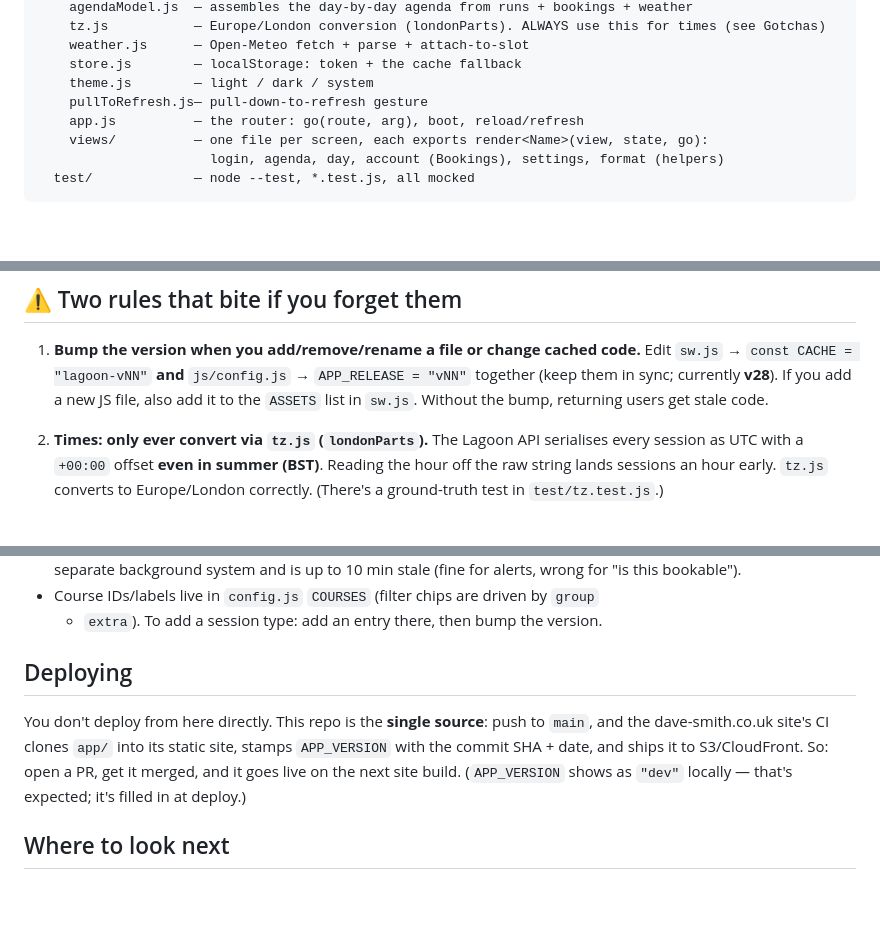
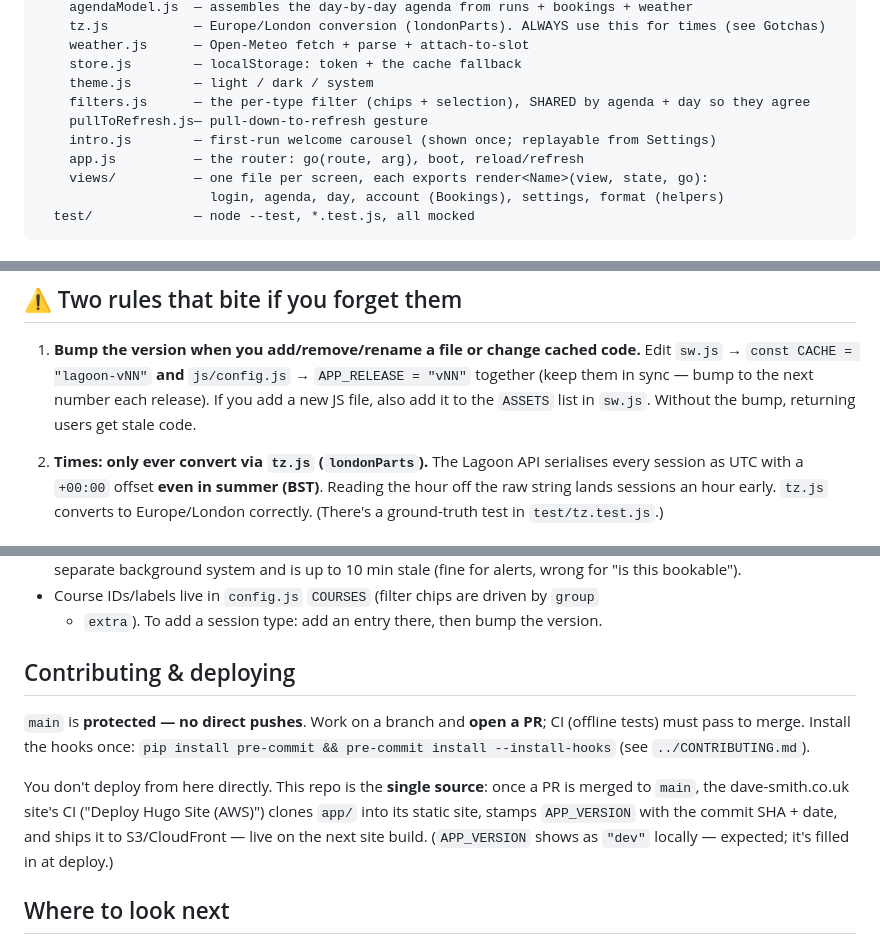
Before and after one commit to davidfsmith/lagoon, a Markdown page: app/CLAUDE.md, 3 parts joined by grey strips. Drawn GitHub-style; blank space fills up the shorter version.

Commit message:
docs(app): refresh CLAUDE.md — add filters.js/intro.js, PR-required workflow (#9)
Note the shared filters.js and the intro.js carousel in the layout; de-hardcode the
version reference; document that main is protected and contributions go via PR + CI.

```diff
--- a/app/CLAUDE.md
+++ b/app/CLAUDE.md
@@ -62,7 +62,9 @@ app/
     weather.js      — Open-Meteo fetch + parse + attach-to-slot
     store.js        — localStorage: token + the cache fallback
     theme.js        — light / dark / system
+    filters.js      — the per-type filter (chips + selection), SHARED by agenda + day so they agree
     pullToRefresh.js— pull-down-to-refresh gesture
+    intro.js        — first-run welcome carousel (shown once; replayable from Settings)
     app.js          — the router: go(route, arg), boot, reload/refresh
     views/          — one file per screen, each exports render<Name>(view, state, go):
                       login, agenda, day, account (Bookings), settings, format (helpers)
@@ -85,9 +87,9 @@ when the live fetch fails.
 
 1. **Bump the version when you add/remove/rename a file or change cached code.**
    Edit `sw.js` → `const CACHE = "lagoon-vNN"` **and** `js/config.js` →
-   `APP_RELEASE = "vNN"` together (keep them in sync; currently **v28**). If you add
-   a new JS file, also add it to the `ASSETS` list in `sw.js`. Without the bump,
-   returning users get stale code.
+   `APP_RELEASE = "vNN"` together (keep them in sync — bump to the next number each
+   release). If you add a new JS file, also add it to the `ASSETS` list in `sw.js`.
+   Without the bump, returning users get stale code.
 
 2. **Times: only ever convert via `tz.js` (`londonParts`).** The Lagoon API serialises
    every session as UTC with a `+00:00` offset **even in summer (BST)**. Reading the
@@ -106,13 +108,17 @@ when the live fetch fails.
 - Course IDs/labels live in `config.js` `COURSES` (filter chips are driven by `group`
   + `extra`). To add a session type: add an entry there, then bump the version.
 
-## Deploying
+## Contributing & deploying
 
-You don't deploy from here directly. This repo is the **single source**: push to
-`main`, and the dave-smith.co.uk site's CI clones `app/` into its static site, stamps
-`APP_VERSION` with the commit SHA + date, and ships it to S3/CloudFront. So: open a
-PR, get it merged, and it goes live on the next site build. (`APP_VERSION` shows as
-`"dev"` locally — that's expected; it's filled in at deploy.)
+`main` is **protected — no direct pushes**. Work on a branch and **open a PR**; CI
+(offline tests) must pass to merge. Install the hooks once: `pip install pre-commit
+&& pre-commit install --install-hooks` (see `../CONTRIBUTING.md`).
+
+You don't deploy from here directly. This repo is the **single source**: once a PR is
+merged to `main`, the dave-smith.co.uk site's CI ("Deploy Hugo Site (AWS)") clones
+`app/` into its static site, stamps `APP_VERSION` with the commit SHA + date, and
+ships it to S3/CloudFront — live on the next site build. (`APP_VERSION` shows as
+`"dev"` locally — expected; it's filled in at deploy.)
 
 ## Where to look next
 
```
